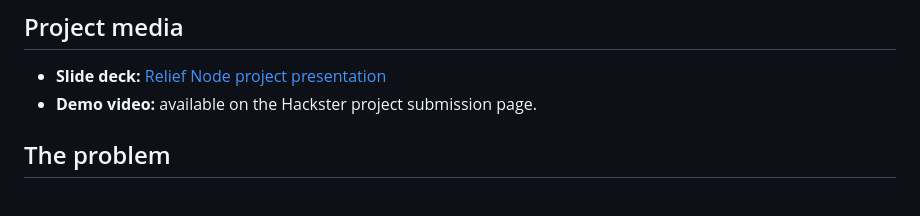
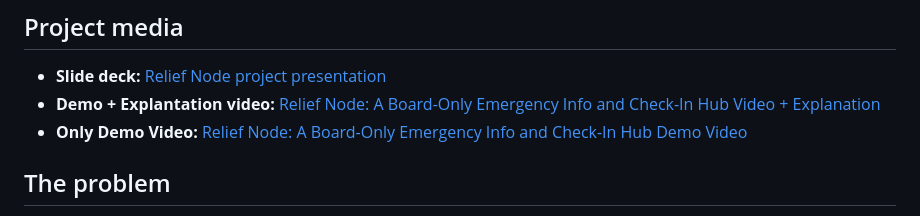
Before and after one commit to ashaikh23/Relief-Node-A-Board-Only-Emergency-Info-and-Check-In-Hub, a Markdown page: README.md, the part around the change. Rendered like a GitHub page.

Commit message:
Revise demo video references in README.md
Updated demo video links in the README.

```diff
--- a/README.md
+++ b/README.md
@@ -11,7 +11,8 @@ It turns a single UNO Q into a local web server, status beacon, climate-informat
 ## Project media
 
 - **Slide deck:** [Relief Node project presentation](https://drive.google.com/file/d/1nXE93il3GRT0-NjDJalkt4E3q_XH1cqQ/view?usp=sharing)
-- **Demo video:** available on the Hackster project submission page.
+- **Demo + Explantation video:** [Relief Node: A Board-Only Emergency Info and Check-In Hub Video + Explanation](https://youtu.be/iE9aYf_gtv0)
+- **Only Demo Video:** [Relief Node: A Board-Only Emergency Info and Check-In Hub Demo Video](xxx)
 
 ## The problem
 
```
